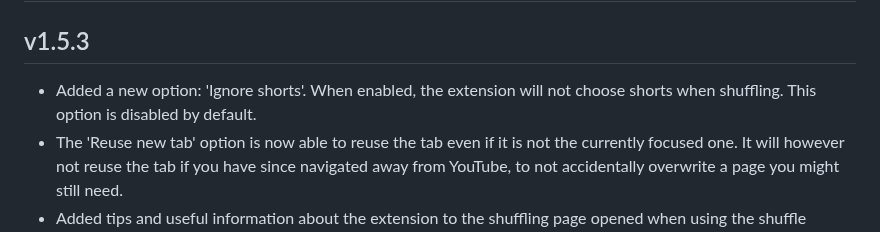
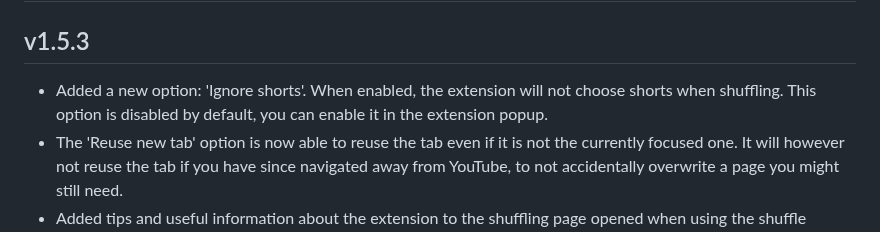
Before and after one commit to NikkelM/Random-YouTube-Video, a Markdown page: CHANGELOG.md, the part around the change. GitHub-like rendering.

Commit message:
Updated changelog

```diff
--- a/CHANGELOG.md
+++ b/CHANGELOG.md
@@ -3,7 +3,7 @@
 ## v1.5.3
 
 <!--Releasenotes start-->
-- Added a new option: 'Ignore shorts'. When enabled, the extension will not choose shorts when shuffling. This option is disabled by default.
+- Added a new option: 'Ignore shorts'. When enabled, the extension will not choose shorts when shuffling. This option is disabled by default, you can enable it in the extension popup.
 - The 'Reuse new tab' option is now able to reuse the tab even if it is not the currently focused one. It will however not reuse the tab if you have since navigated away from YouTube, to not accidentally overwrite a page you might still need.
 - Added tips and useful information about the extension to the shuffling page opened when using the shuffle button from the popup.
 - Added a tooltip to the 'Shuffle' button on channel and video pages.
```
